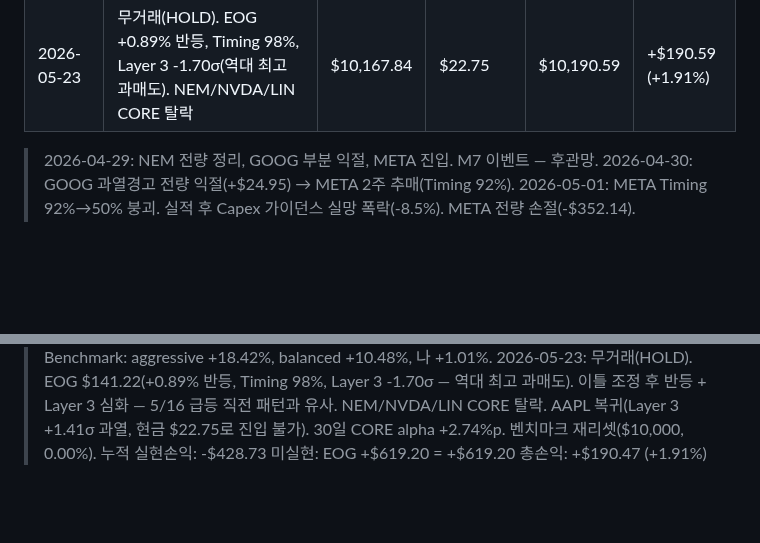
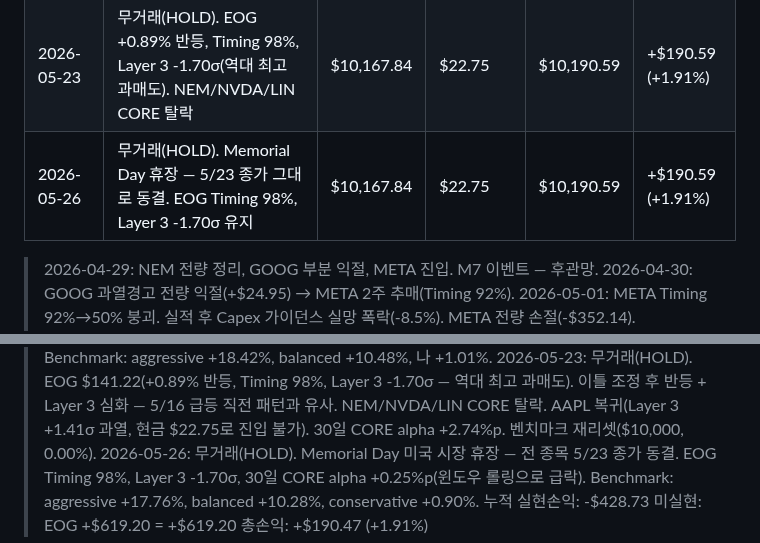
Before and after one commit to nanowon/260304_Claude-TRPG, a Markdown page: mock_portfolio.md, 2 parts joined by grey strips. GitHub-like rendering; blank space fills up the shorter version.

Commit message:
Update portfolio: 2026-05-26 HOLD, Memorial Day 휴장, 총자산 +1.91% 유지
5/26 Memorial Day 미국 시장 휴장 — 전 종목 5/23 종가 동결
EOG Timing 98%, Layer 3 -1.70σ 최고 과매도 유지
30일 CORE alpha 윈도우 롤링: +2.74%p→+0.25%p

https://claude.ai/code/session_01VWEX91E8Ffj4VqUr3TN8HL

```diff
--- a/mock_portfolio.md
+++ b/mock_portfolio.md
@@ -65,6 +65,7 @@
 | 2026-05-21 | 무거래(HOLD). EOG -0.95% 소폭 조정, Timing 97% 유지, Layer 3 -1.59σ 심화. MSFT 재탈락. SPG CORE 복귀 | $10,197.36 | $22.75 | $10,220.11 | +$220.11 (+2.20%) |
 | 2026-05-22 | 무거래(HOLD). EOG -1.16% 조정 지속, Quality 83%↑↑ Timing 99% 최고점, Layer 3 -1.61σ. MSFT 3번째 CORE 복귀 | $10,078.56 | $22.75 | $10,101.31 | +$101.31 (+1.01%) |
 | 2026-05-23 | 무거래(HOLD). EOG +0.89% 반등, Timing 98%, Layer 3 -1.70σ(역대 최고 과매도). NEM/NVDA/LIN CORE 탈락 | $10,167.84 | $22.75 | $10,190.59 | +$190.59 (+1.91%) |
+| 2026-05-26 | 무거래(HOLD). Memorial Day 휴장 — 5/23 종가 그대로 동결. EOG Timing 98%, Layer 3 -1.70σ 유지 | $10,167.84 | $22.75 | $10,190.59 | +$190.59 (+1.91%) |
 
 > 2026-04-29: NEM 전량 정리, GOOG 부분 익절, META 진입. M7 이벤트 — 후관망.
 > 2026-04-30: GOOG 과열경고 전량 익절(+$24.95) → META 2주 추매(Timing 92%).
@@ -123,6 +124,9 @@
 >   이틀 조정 후 반등 + Layer 3 심화 — 5/16 급등 직전 패턴과 유사.
 >   NEM/NVDA/LIN CORE 탈락. AAPL 복귀(Layer 3 +1.41σ 과열, 현금 $22.75로 진입 불가).
 >   30일 CORE alpha +2.74%p. 벤치마크 재리셋($10,000, 0.00%).
+> 2026-05-26: 무거래(HOLD). Memorial Day 미국 시장 휴장 — 전 종목 5/23 종가 동결.
+>   EOG Timing 98%, Layer 3 -1.70σ, 30일 CORE alpha +0.25%p(윈도우 롤링으로 급락).
+>   Benchmark: aggressive +17.76%, balanced +10.28%, conservative +0.90%.
 > 누적 실현손익: -$428.73
 > 미실현: EOG +$619.20 = +$619.20
 > 총손익: +$190.47 (+1.91%)
```
